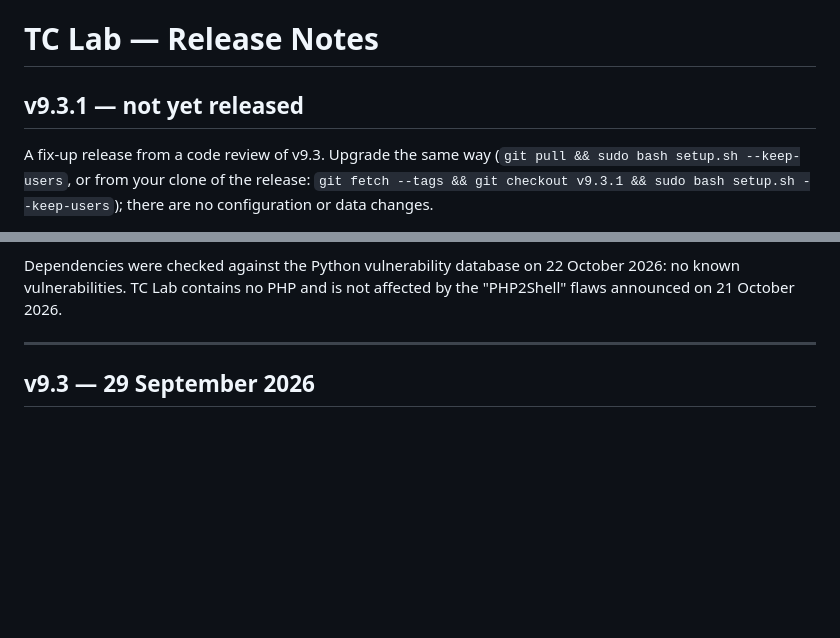
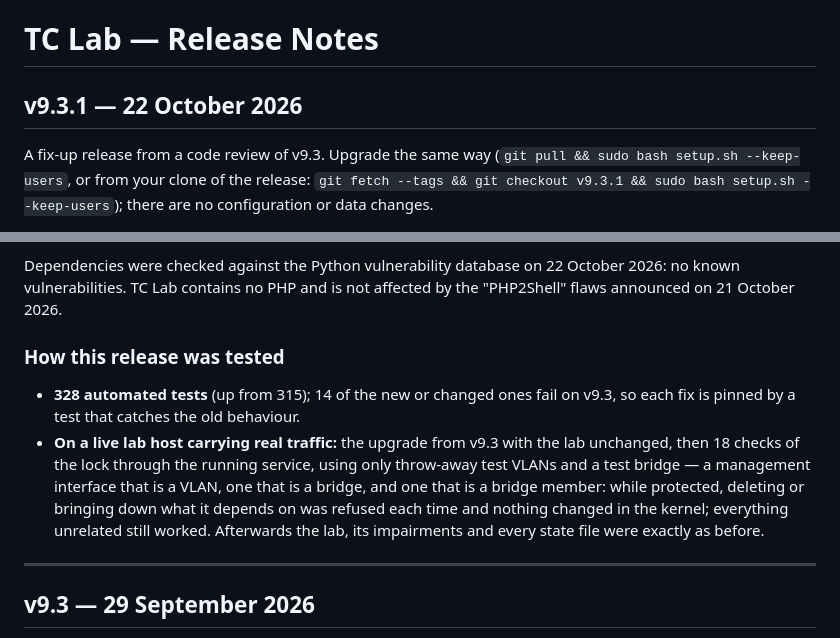
Before and after one commit to rod-git-hub/TC-GUI-LAB, a Markdown page: RELEASE_NOTES.md, 2 parts joined by grey strips. GitHub-like rendering; blank space fills up the shorter version.

Commit message:
v9.3.1: release notes dated, how it was tested
Co-Authored-By: Claude Opus 5.5 <noreply@anthropic.com>

```diff
--- a/RELEASE_NOTES.md
+++ b/RELEASE_NOTES.md
@@ -1,6 +1,6 @@
 # TC Lab — Release Notes
 
-## v9.3.1 — not yet released
+## v9.3.1 — 22 October 2026
 
 A fix-up release from a code review of v9.3. Upgrade the same way
 (`git pull && sudo bash setup.sh --keep-users`, or from your clone of the release:
@@ -26,6 +26,18 @@ are no configuration or data changes.
 Dependencies were checked against the Python vulnerability database on 22 October
 2026: no known vulnerabilities. TC Lab contains no PHP and is not affected by the
 "PHP2Shell" flaws announced on 21 October 2026.
+
+### How this release was tested
+
+- **328 automated tests** (up from 315); 14 of the new or changed ones fail on v9.3,
+  so each fix is pinned by a test that catches the old behaviour.
+- **On a live lab host carrying real traffic:** the upgrade from v9.3 with the lab
+  unchanged, then 18 checks of the lock through the running service, using only
+  throw-away test VLANs and a test bridge — a management interface that is a VLAN,
+  one that is a bridge, and one that is a bridge member: while protected, deleting or
+  bringing down what it depends on was refused each time and nothing changed in the
+  kernel; everything unrelated still worked. Afterwards the lab, its impairments and
+  every state file were exactly as before.
 
 ---
 
```
Also changed, not shown: CHANGELOG.md (+1 -1 lines).
